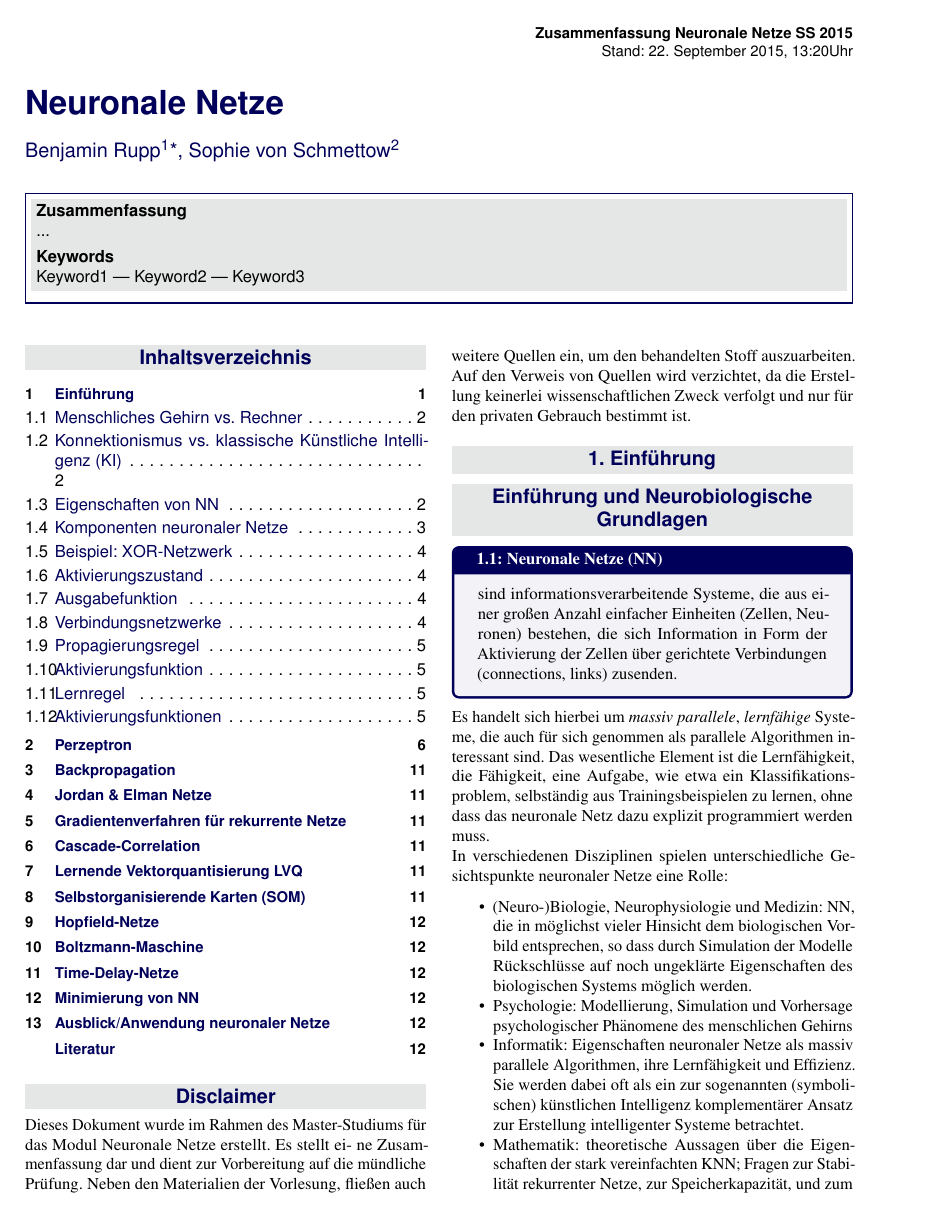
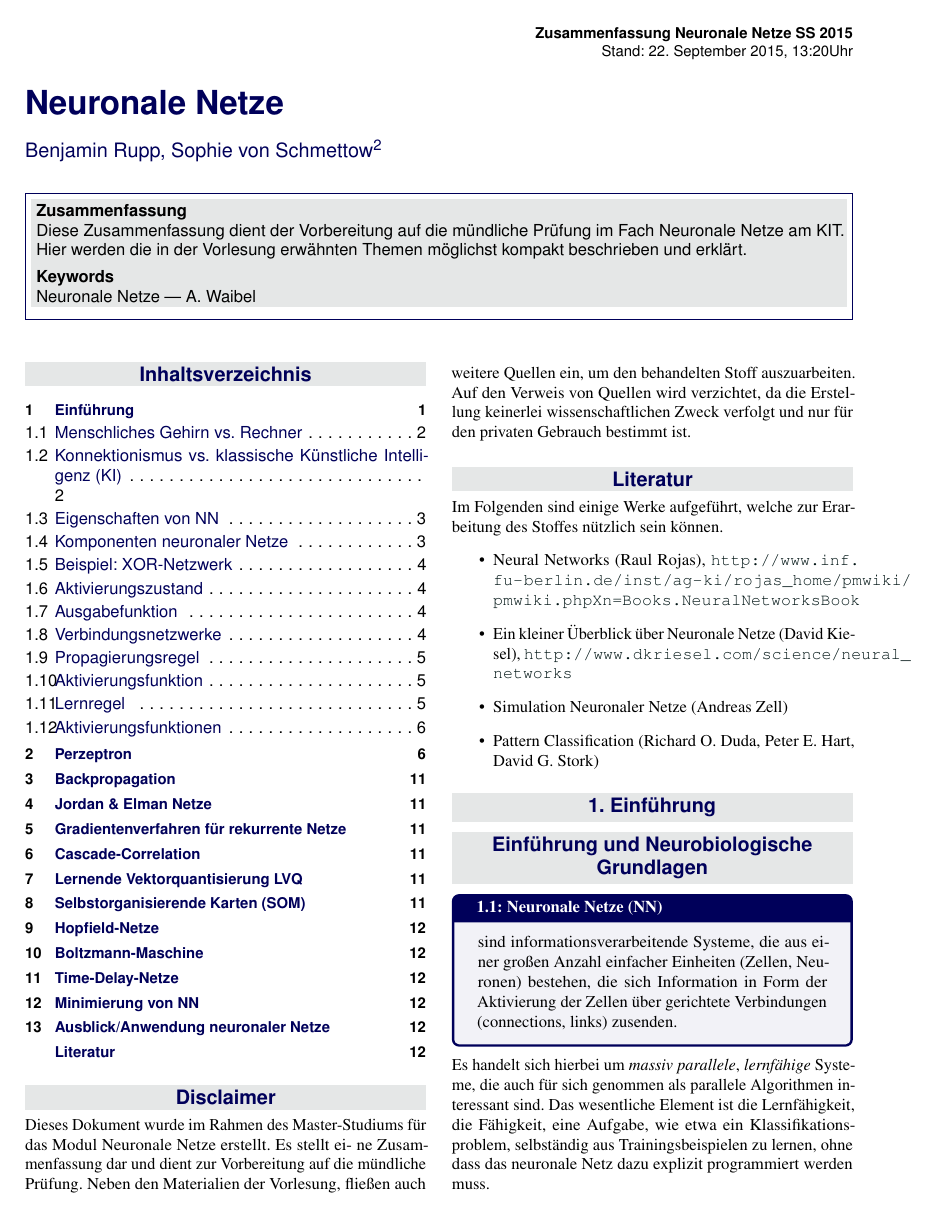
Before and after one commit to s8ph1e/NN_Zusammenfassung, a LaTeX document (NN.tex): page 1 of 12. Compiled offline with pdfLaTeX.

Commit message:
Add abstract, keywords and literature.

```diff
--- a/NN.tex
+++ b/NN.tex
@@ -63,19 +63,19 @@
 
 \PaperTitle{Neuronale Netze} % Article title
 
-\Authors{Benjamin Rupp\textsuperscript{1}*, Sophie von Schmettow\textsuperscript{2}} % Authors
+\Authors{Benjamin Rupp, Sophie von Schmettow\textsuperscript{2}} % Authors
 %\affiliation{\textsuperscript{1}\textit{Department of Biology, University of Examples, London, United Kingdom}} % Author affiliation
 %\affiliation{\textsuperscript{2}\textit{Department of Chemistry, University of Examples, London, United Kingdom}} % Author affiliation
 %\affiliation{*\textbf{Corresponding author}: john@smith.com} % Corresponding author
 
-\Keywords{Keyword1 --- Keyword2 --- Keyword3} % Keywords - if you don't want any simply remove all the text between the curly brackets
+\Keywords{Neuronale Netze --- A. Waibel} % Keywords - if you don't want any simply remove all the text between the curly brackets
 \newcommand{\keywordname}{Keywords} % Defines the keywords heading name
 
 %----------------------------------------------------------------------------------------
 %	ABSTRACT
 %----------------------------------------------------------------------------------------
 
-\Abstract{...}
+\Abstract{Diese Zusammenfassung dient der Vorbereitung auf die mündliche Prüfung im Fach Neuronale Netze am KIT. Hier werden die in der Vorlesung erwähnten Themen möglichst kompakt beschrieben und erklärt.}
 
 %----------------------------------------------------------------------------------------
 
@@ -161,6 +161,15 @@ auszuarbeiten. Auf den Verweis von Quellen wird verzichtet,
 da die Erstellung keinerlei wissenschaftlichen Zweck verfolgt
 und nur für den privaten Gebrauch bestimmt ist.
 
+\section*{Literatur}
+Im Folgenden sind einige Werke aufgeführt, welche zur Erarbeitung des Stoffes nützlich sein können.
+\begin{itemize}
+	\item Neural Networks (Raul Rojas), \url{http://www.inf.fu-berlin.de/inst/ag-ki/rojas_home/pmwiki/pmwiki.phpXn=Books.NeuralNetworksBook}
+	\item Ein kleiner Überblick über Neuronale Netze (David Kiesel), \url{http://www.dkriesel.com/science/neural_networks}
+	\item Simulation Neuronaler Netze (Andreas Zell)
+	\item Pattern Classification (Richard O. Duda, Peter E. Hart, David G. Stork)
+\end{itemize}
+
 % http://www.blickinsbuch.de/3486243500&account=4907031511
 \section{Einführung}
 % bis einschließlich Kap. 6 von Zell
```
